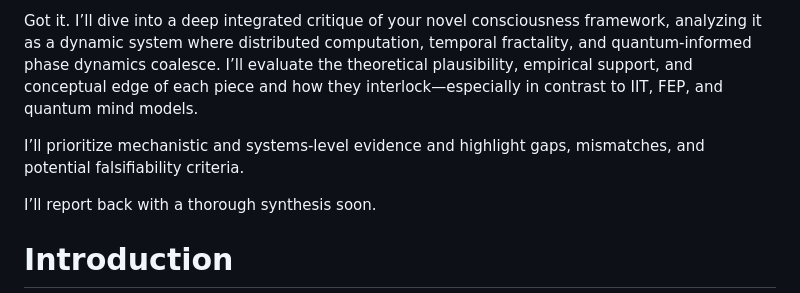
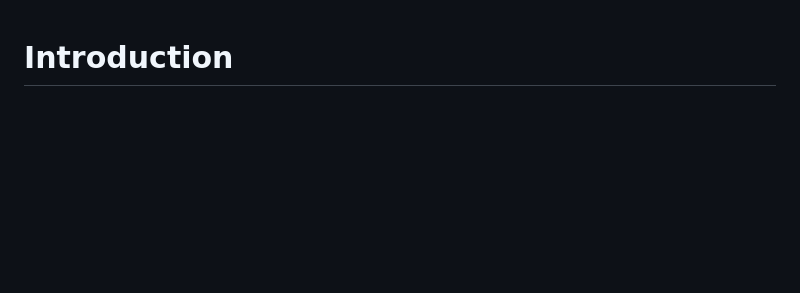
Before and after one commit to prometheusWaluigi/quantum-plasmoid, a Markdown page: time-models/CAP and Fractal Time.md, the part around the change. Drawn GitHub-style; blank space fills up the shorter version.

```diff
--- a/time-models/CAP and Fractal Time.md
+++ b/time-models/CAP and Fractal Time.md
@@ -1,8 +1,4 @@
-Got it. I’ll dive into a deep integrated critique of your novel consciousness framework, analyzing it as a dynamic system where distributed computation, temporal fractality, and quantum-informed phase dynamics coalesce. I’ll evaluate the theoretical plausibility, empirical support, and conceptual edge of each piece and how they interlock—especially in contrast to IIT, FEP, and quantum mind models.
 
-I’ll prioritize mechanistic and systems-level evidence and highlight gaps, mismatches, and potential falsifiability criteria.
-
-I’ll report back with a thorough synthesis soon.
 
 # Introduction
 Understanding consciousness requires bridging insights from neuroscience, complex systems theory, and even quantum physics. A **novel integrated framework** has been proposed that attempts to unify these domains. It posits that consciousness emerges from brain dynamics that resemble *distributed computing trade-offs*, *fractal criticality*, and *nonlinear phase-transition physics*, operating at mesoscopic neural scales. This framework is ambitious in scope – it touches on (1) distributed systems concepts (like the CAP theorem) in neural networks, (2) fractal temporal dynamics (1/f “pink” noise and critical phase transitions), (3) **Kardar-Parisi-Zhang (KPZ)**-type nonlinear dynamics in neural activity, and (4) addresses the “hard problem” by suggesting testable neurobiological correlates of **qualia**.
```
